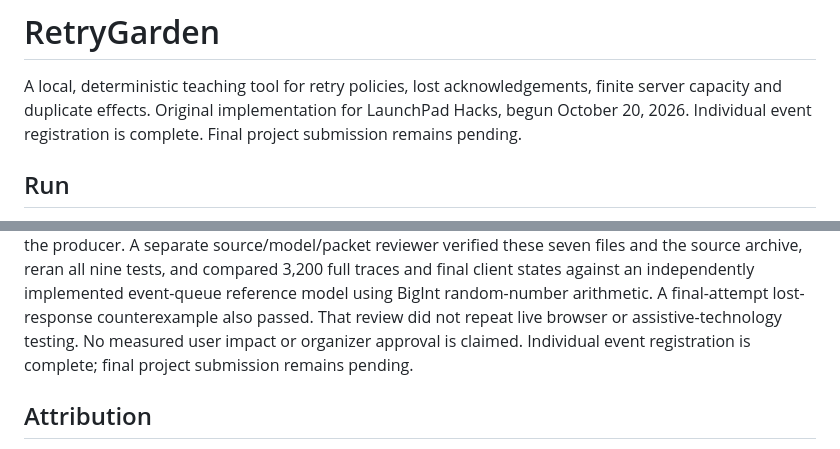
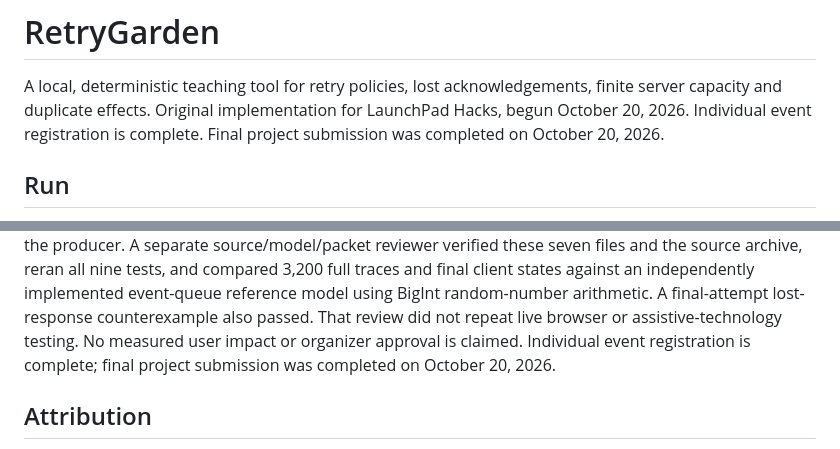
Before and after one commit to estona815/retrygarden-launchpad-2026, a Markdown page: README.md, 2 parts joined by grey strips. Rendered like a GitHub page.

Commit message:
docs: record verified LaunchPad submission completion

```diff
--- a/README.md
+++ b/README.md
@@ -2,7 +2,7 @@
 
 A local, deterministic teaching tool for retry policies, lost acknowledgements,
 finite server capacity and duplicate effects. Original implementation for
-LaunchPad Hacks, begun October 20, 2026. Individual event registration is complete. Final project submission remains pending.
+LaunchPad Hacks, begun October 20, 2026. Individual event registration is complete. Final project submission was completed on October 20, 2026.
 
 ## Run
 
@@ -70,7 +70,7 @@ states against an independently implemented event-queue reference model using
 BigInt random-number arithmetic. A final-attempt lost-response counterexample
 also passed. That review did not repeat live browser or assistive-technology
 testing. No measured user impact or organizer approval is claimed. Individual
-event registration is complete; final project submission remains pending.
+event registration is complete; final project submission was completed on October 20, 2026.
 
 ## Attribution
 
```
